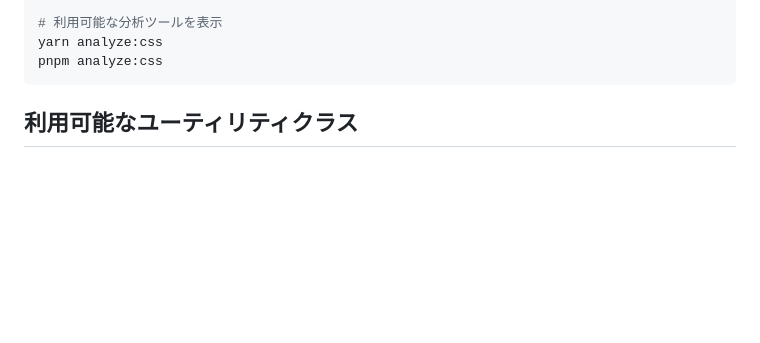
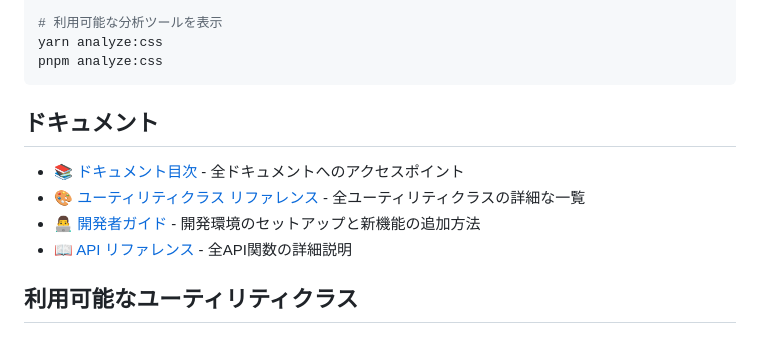
Before and after one commit to mssh21/smsshcss, a Markdown page: README.md, the part around the change. Rendered like a GitHub page; blank space fills up the shorter version.

Commit message:
docs: add utility classes reference documentation

````diff
--- a/README.md
+++ b/README.md
@@ -147,6 +147,13 @@ pnpm size:report
 yarn analyze:css
 pnpm analyze:css
 ```
+
+## ドキュメント
+
+- [📚 ドキュメント目次](packages/smsshcss/DOCUMENTATION_INDEX.md) - 全ドキュメントへのアクセスポイント
+- [🎨 ユーティリティクラス リファレンス](packages/smsshcss/UTILITY_CLASSES.md) - 全ユーティリティクラスの詳細な一覧
+- [👨‍💻 開発者ガイド](packages/smsshcss/DEVELOPER_GUIDE.md) - 開発環境のセットアップと新機能の追加方法
+- [📖 API リファレンス](packages/smsshcss/API_REFERENCE.md) - 全API関数の詳細説明
 
 ## 利用可能なユーティリティクラス
 
````
Also changed, not shown: packages/smsshcss/DOCUMENTATION_INDEX.md (+7 -0 lines), packages/smsshcss/UTILITY_CLASSES.md (added, +499 -0 lines).
